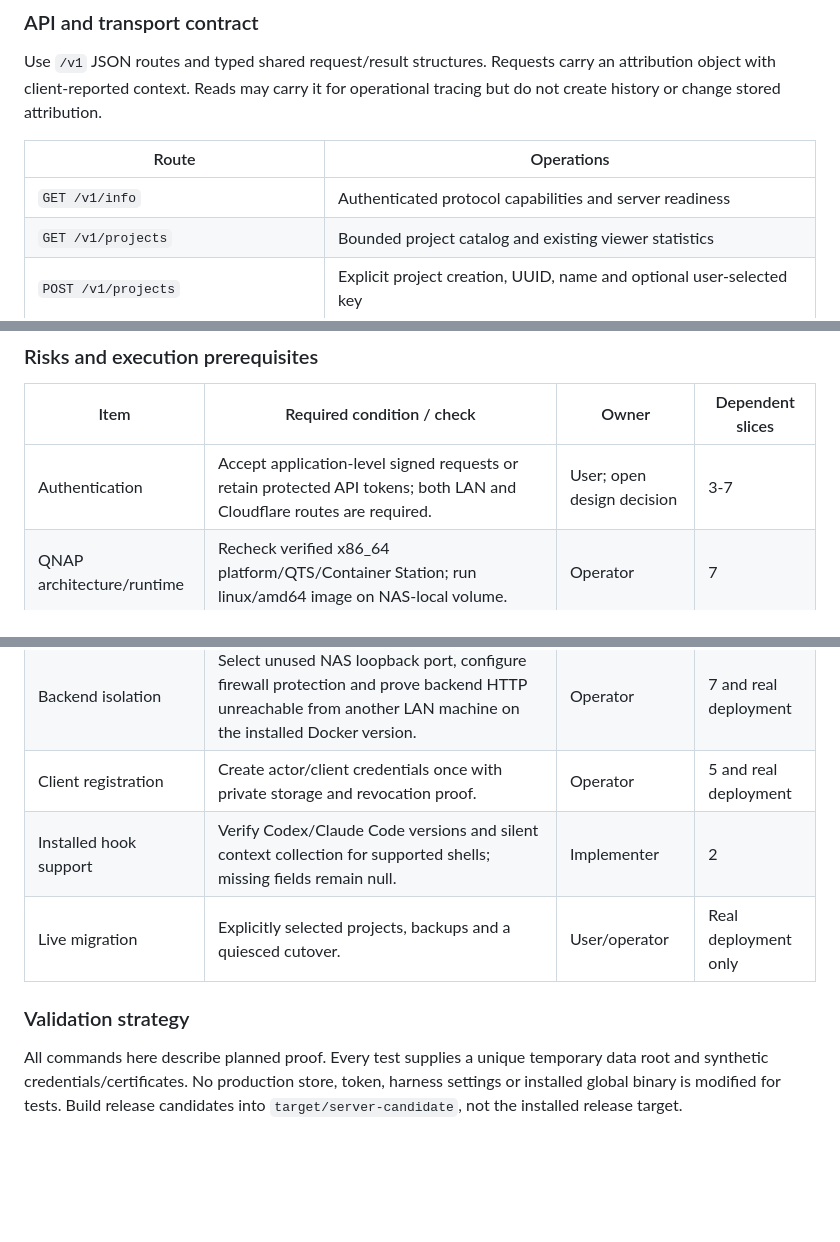
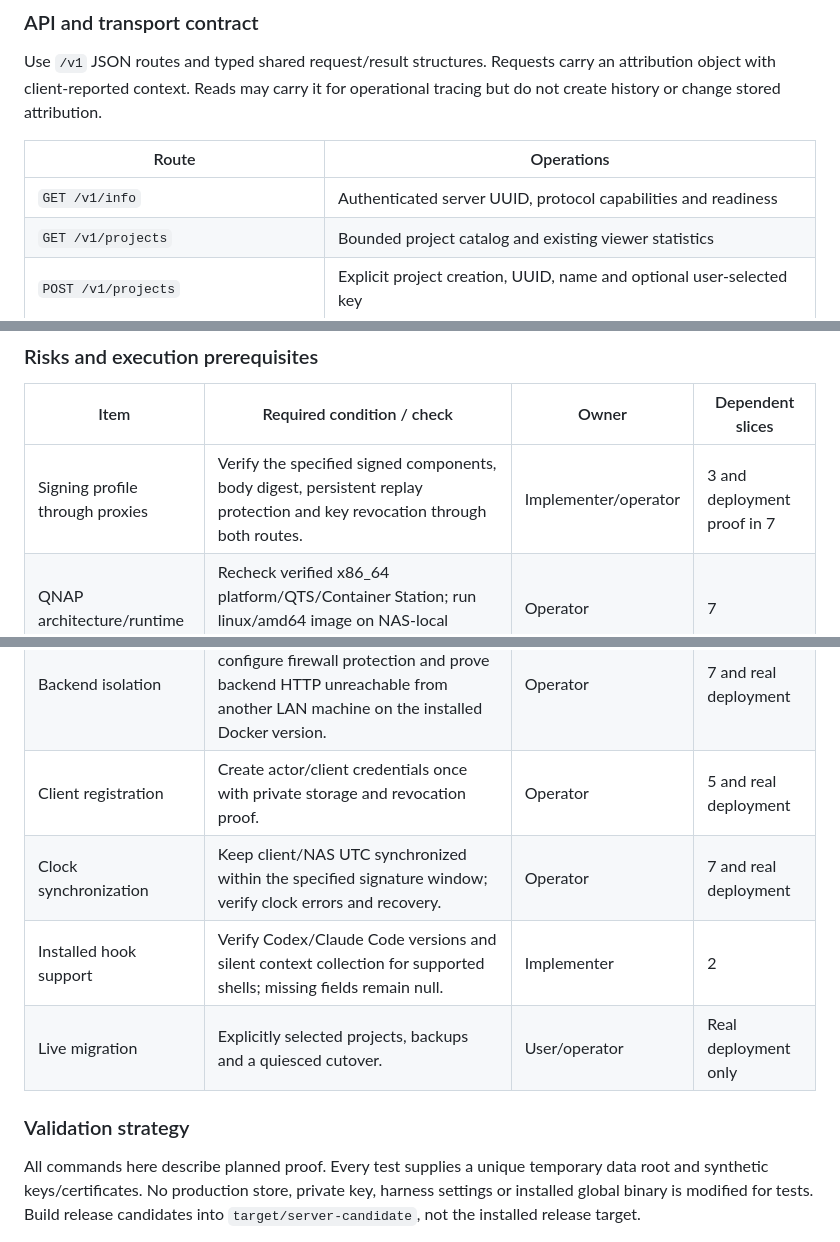
Before and after one commit to MaxLogic/tasks-cli, a Markdown page: spec.md, 3 parts joined by grey strips. Rendered like a GitHub page; blank space fills up the shorter version.

```diff
--- a/spec.md
+++ b/spec.md
@@ -1277,7 +1322,7 @@ operational tracing but do not create history or change stored attribution.
 
 | Route | Operations |
 |---|---|
-| `GET /v1/info` | Authenticated protocol capabilities and server readiness |
+| `GET /v1/info` | Authenticated server UUID, protocol capabilities and readiness |
 | `GET /v1/projects` | Bounded project catalog and existing viewer statistics |
 | `POST /v1/projects` | Explicit project creation, UUID, name and optional user-selected key |
 | `POST /v1/projects/{uuid}/query` | Typed list, show-many, search, unlocks, history, rules, project-key and viewer read requests |
@@ -1486,18 +1531,19 @@ only with explicit selection of the authoritative data.
 
 | Item | Required condition / check | Owner | Dependent slices |
 |---|---|---|---|
-| Authentication | Accept application-level signed requests or retain protected API tokens; both LAN and Cloudflare routes are required. | User; open design decision | 3-7 |
+| Signing profile through proxies | Verify the specified signed components, body digest, persistent replay protection and key revocation through both routes. | Implementer/operator | 3 and deployment proof in 7 |
 | QNAP architecture/runtime | Recheck verified x86_64 platform/QTS/Container Station; run linux/amd64 image on NAS-local volume. | Operator | 7 |
 | TLS identity and routing | Supply LAN/public DNS names, matching trusted LAN certificate and Cloudflare route; verify both paths with strict client hostname checks. Existing QNAP certificate is insufficient. | Operator | 7 and real deployment |
 | Backend isolation | Select unused NAS loopback port, configure firewall protection and prove backend HTTP unreachable from another LAN machine on the installed Docker version. | Operator | 7 and real deployment |
 | Client registration | Create actor/client credentials once with private storage and revocation proof. | Operator | 5 and real deployment |
+| Clock synchronization | Keep client/NAS UTC synchronized within the specified signature window; verify clock errors and recovery. | Operator | 7 and real deployment |
 | Installed hook support | Verify Codex/Claude Code versions and silent context collection for supported shells; missing fields remain null. | Implementer | 2 |
 | Live migration | Explicitly selected projects, backups and a quiesced cutover. | User/operator | Real deployment only |
 
 ### Validation strategy
 
 All commands here describe planned proof. Every test supplies a unique temporary
-data root and synthetic credentials/certificates. No production store, token,
+data root and synthetic keys/certificates. No production store, private key,
 harness settings or installed global binary is modified for tests. Build release
 candidates into `target/server-candidate`, not the installed release target.
 
```
Also changed, not shown: other parts of spec.md (+83 -36 lines).
